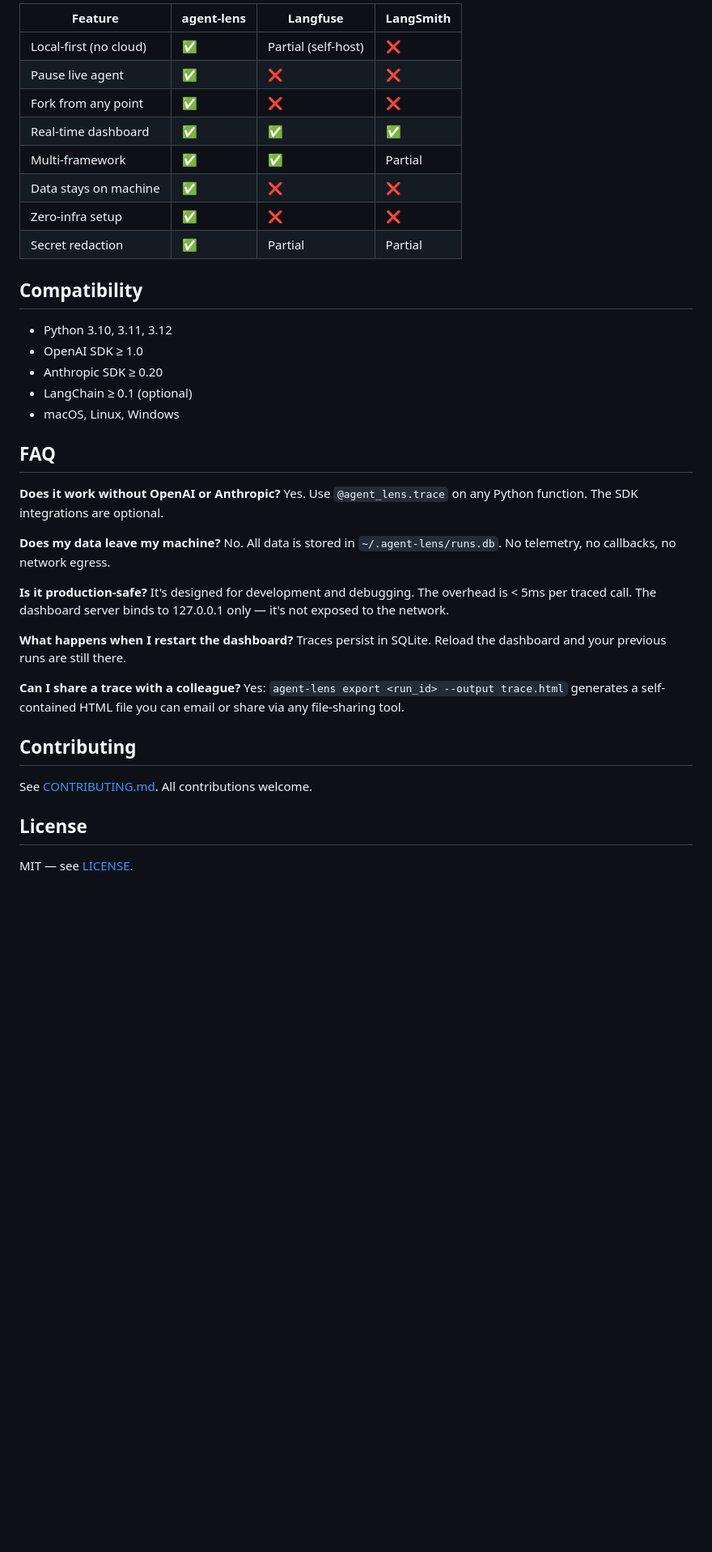
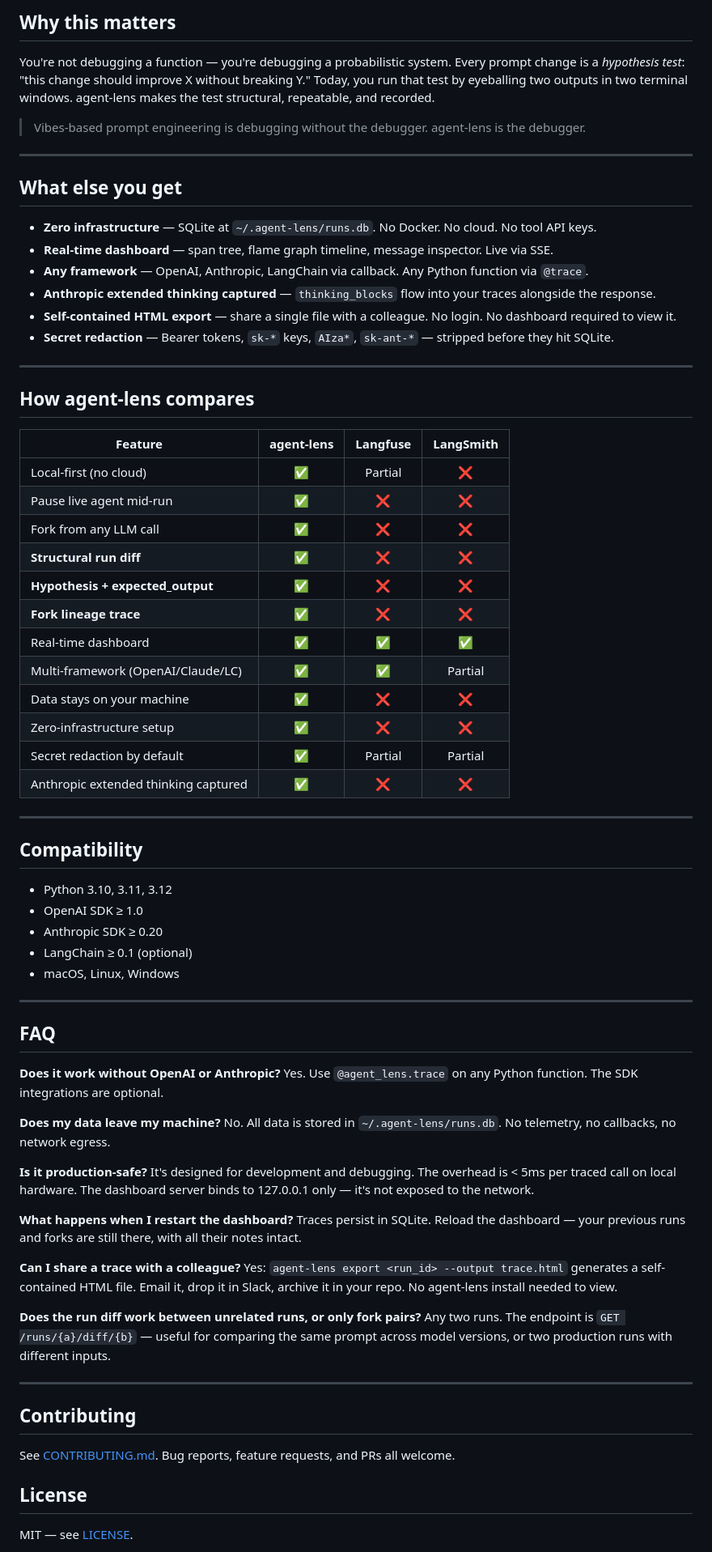
Before and after one commit to RAJUSHANIGARAPU/agent-lens, a Markdown page: README.md, the part around one of its changes. Shown at 81% size. GitHub-like rendering; blank space fills up the shorter version.

```diff
--- a/README.md
+++ b/README.md
@@ -103,14 +175,42 @@ cp.resume(run_id)
 
-| Feature | agent-lens | Langfuse | LangSmith |
-|---------|-----------|----------|-----------|
-| Local-first (no cloud) | ✅ | Partial (self-host) | ❌ |
-| Pause live agent | ✅ | ❌ | ❌ |
-| Fork from any point | ✅ | ❌ | ❌ |
-| Real-time dashboard | ✅ | ✅ | ✅ |
-| Multi-framework | ✅ | ✅ | Partial |
-| Data stays on machine | ✅ | ❌ | ❌ |
-| Zero-infra setup | ✅ | ❌ | ❌ |
-| Secret redaction | ✅ | Partial | Partial |
+## Why this matters
+
+You're not debugging a function — you're debugging a probabilistic system. Every prompt change is a *hypothesis test*: "this change should improve X without breaking Y." Today, you run that test by eyeballing two outputs in two terminal windows. agent-lens makes the test structural, repeatable, and recorded.
+
+> Vibes-based prompt engineering is debugging without the debugger.
+> agent-lens is the debugger.
+
+---
+
+## What else you get
+
+- **Zero infrastructure** — SQLite at `~/.agent-lens/runs.db`. No Docker. No cloud. No tool API keys.
+- **Real-time dashboard** — span tree, flame graph timeline, message inspector. Live via SSE.
+- **Any framework** — OpenAI, Anthropic, LangChain via callback. Any Python function via `@trace`.
+- **Anthropic extended thinking captured** — `thinking_blocks` flow into your traces alongside the response.
+- **Self-contained HTML export** — share a single file with a colleague. No login. No dashboard required to view it.
+- **Secret redaction** — Bearer tokens, `sk-*` keys, `AIza*`, `sk-ant-*` — stripped before they hit SQLite.
+
+---
+
+## How agent-lens compares
+
+| Feature                               | agent-lens | Langfuse        | LangSmith |
+|---------------------------------------|:----------:|:---------------:|:---------:|
+| Local-first (no cloud)                | ✅         | Partial         | ❌        |
+| Pause live agent mid-run              | ✅         | ❌              | ❌        |
+| Fork from any LLM call                | ✅         | ❌              | ❌        |
+| **Structural run diff**               | ✅         | ❌              | ❌        |
+| **Hypothesis + expected_output**      | ✅         | ❌              | ❌        |
+| **Fork lineage trace**                | ✅         | ❌              | ❌        |
+| Real-time dashboard                   | ✅         | ✅              | ✅        |
+| Multi-framework (OpenAI/Claude/LC)    | ✅         | ✅              | Partial   |
+| Data stays on your machine            | ✅         | ❌              | ❌        |
+| Zero-infrastructure setup             | ✅         | ❌              | ❌        |
+| Secret redaction by default           | ✅         | Partial         | Partial   |
+| Anthropic extended thinking captured  | ✅         | ❌              | ❌        |
+
+---
 
 ## Compatibility
 
@@ -119,6 +219,8 @@ cp.resume(run_id)
 - Anthropic SDK ≥ 0.20
 - LangChain ≥ 0.1 (optional)
 - macOS, Linux, Windows
+
+---
 
 ## FAQ
 
@@ -129,17 +231,22 @@ Yes. Use `@agent_lens.trace` on any Python function. The SDK integrations are op
 No. All data is stored in `~/.agent-lens/runs.db`. No telemetry, no callbacks, no network egress.
 
 **Is it production-safe?**
-It's designed for development and debugging. The overhead is < 5ms per traced call. The dashboard server binds to 127.0.0.1 only — it's not exposed to the network.
+It's designed for development and debugging. The overhead is < 5ms per traced call on local hardware. The dashboard server binds to 127.0.0.1 only — it's not exposed to the network.
 
 **What happens when I restart the dashboard?**
-Traces persist in SQLite. Reload the dashboard and your previous runs are still there.
+Traces persist in SQLite. Reload the dashboard — your previous runs and forks are still there, with all their notes intact.
 
 **Can I share a trace with a colleague?**
-Yes: `agent-lens export <run_id> --output trace.html` generates a self-contained HTML file you can email or share via any file-sharing tool.
+Yes: `agent-lens export <run_id> --output trace.html` generates a self-contained HTML file. Email it, drop it in Slack, archive it in your repo. No agent-lens install needed to view.
+
+**Does the run diff work between unrelated runs, or only fork pairs?**
+Any two runs. The endpoint is `GET /runs/{a}/diff/{b}` — useful for comparing the same prompt across model versions, or two production runs with different inputs.
+
+---
 
 ## Contributing
 
-See [CONTRIBUTING.md](CONTRIBUTING.md). All contributions welcome.
+See [CONTRIBUTING.md](CONTRIBUTING.md). Bug reports, feature requests, and PRs all welcome.
 
 ## License
 
```
Also changed, not shown: other parts of README.md (+100 -28 lines).
